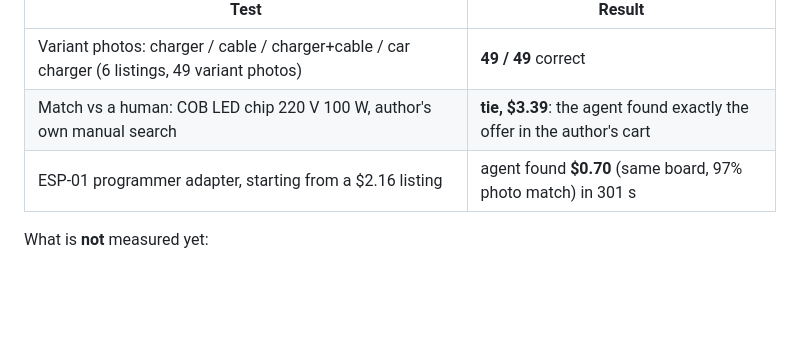
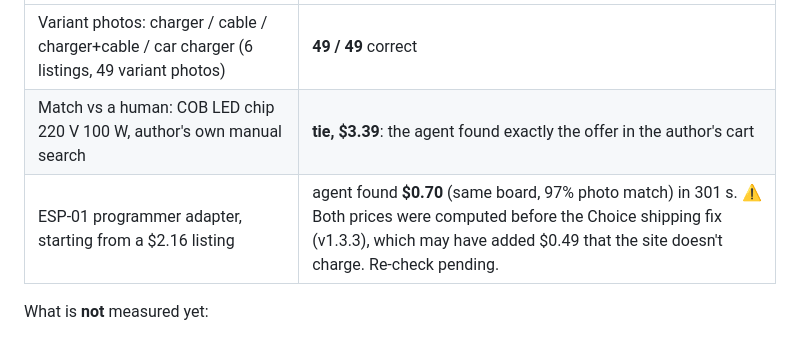
Before and after one commit to helgard-orlm/pricehunt, a Markdown page: README.md, the part around the change. Drawn GitHub-style; blank space fills up the shorter version.

Commit message:
README: mark ESP-01 numbers as computed before the Choice shipping fix (re-check pending)
Co-Authored-By: Claude Opus 5.5 <noreply@anthropic.com>

```diff
--- a/README.md
+++ b/README.md
@@ -46,7 +46,7 @@ All numbers below were measured with **MiniCPM-V 4.7 (35B-A3B, Q6_K)** served by
 |---|---|
 | Variant photos: charger / cable / charger+cable / car charger (6 listings, 49 variant photos) | **49 / 49** correct |
 | Match vs a human: COB LED chip 220 V 100 W, author's own manual search | **tie, $3.39**: the agent found exactly the offer in the author's cart |
-| ESP-01 programmer adapter, starting from a $2.16 listing | agent found **$0.70** (same board, 97% photo match) in 301 s |
+| ESP-01 programmer adapter, starting from a $2.16 listing | agent found **$0.70** (same board, 97% photo match) in 301 s. ⚠ Both prices were computed before the Choice shipping fix (v1.3.3), which may have added $0.49 that the site doesn't charge. Re-check pending. |
 
 What is **not** measured yet:
 - How well it catches *lying* listings, where the title says charger and the photo shows a cable. The 49/49 above are honestly named variants.
```
